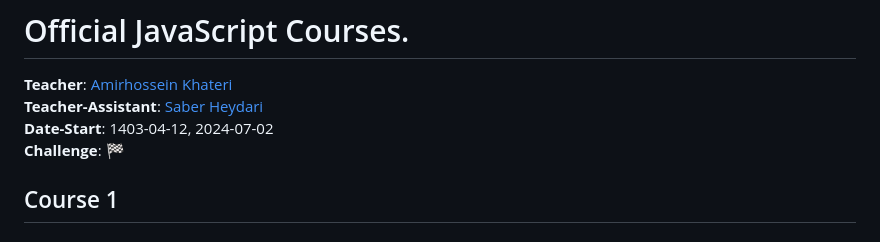
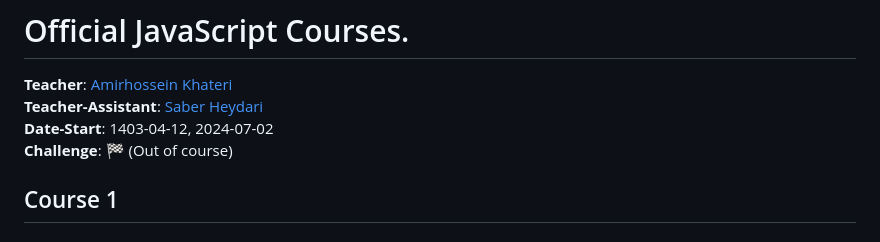
Before and after one commit to amirhossein-github/experience-course-megademy, a Markdown page: README.md, the part around the change. Rendered like a GitHub page.

Commit message:
fix: add simple text
text: (Out of coures)

```diff
--- a/README.md
+++ b/README.md
@@ -2,7 +2,7 @@
 **Teacher**: [Amirhossein Khateri](https://ir.linkedin.com/in/amirhosseinkhateri)<br>
 **Teacher-Assistant**: [Saber Heydari](https://saberheydari.ir/)<br>
 **Date-Start**: 1403-04-12, 2024-07-02<br>
-**Challenge**: [🏁](https://github.com/amirhossein-github/teacher-khateri/blob/main/challenge/README.md)
+**Challenge**: [🏁](https://github.com/amirhossein-github/teacher-khateri/blob/main/challenge/README.md) (Out of course)
 ## Course 1
 #### Course Sessions
 - [Session 1](https://github.com/amirhossein-github/master-khateri/blob/main/courses/course-1/session-1/README.md) Overview.
```
